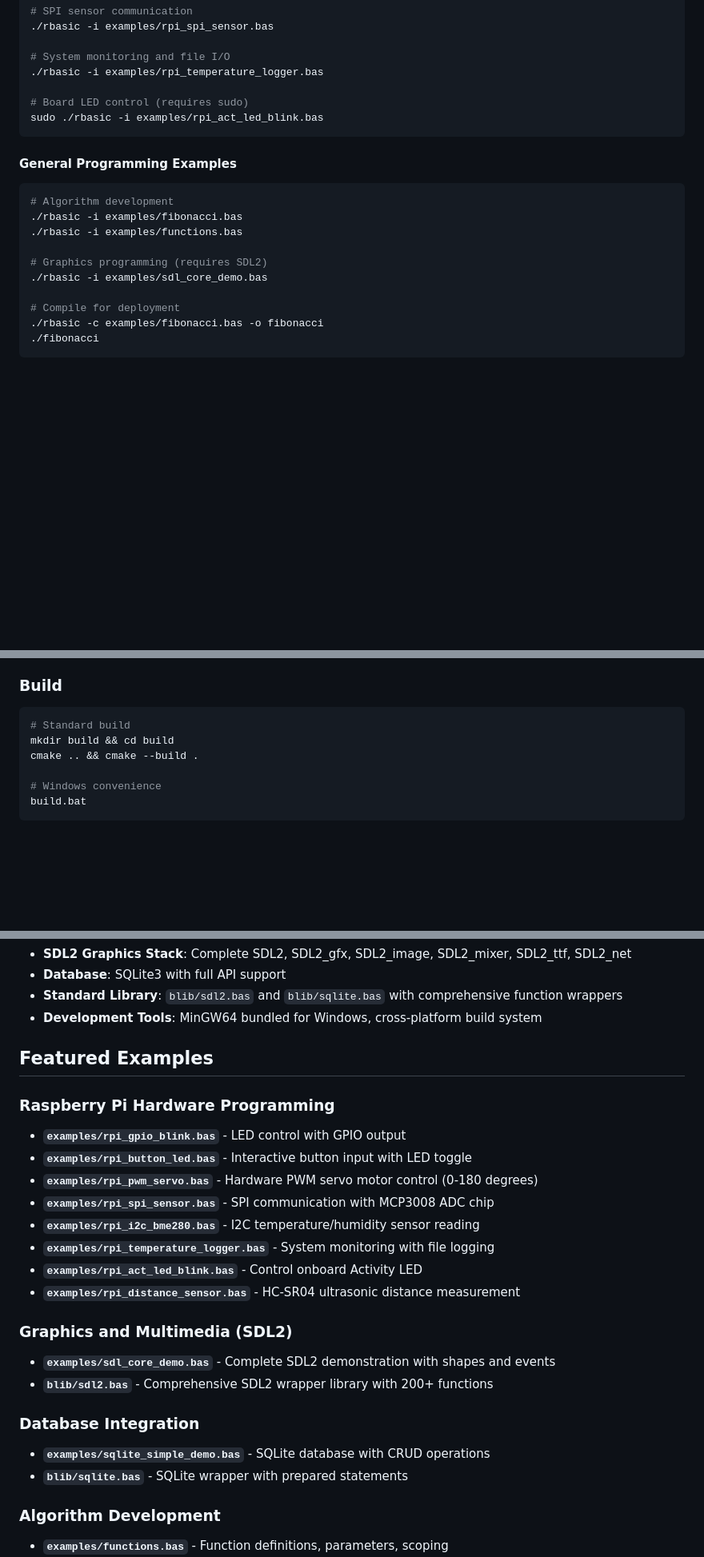
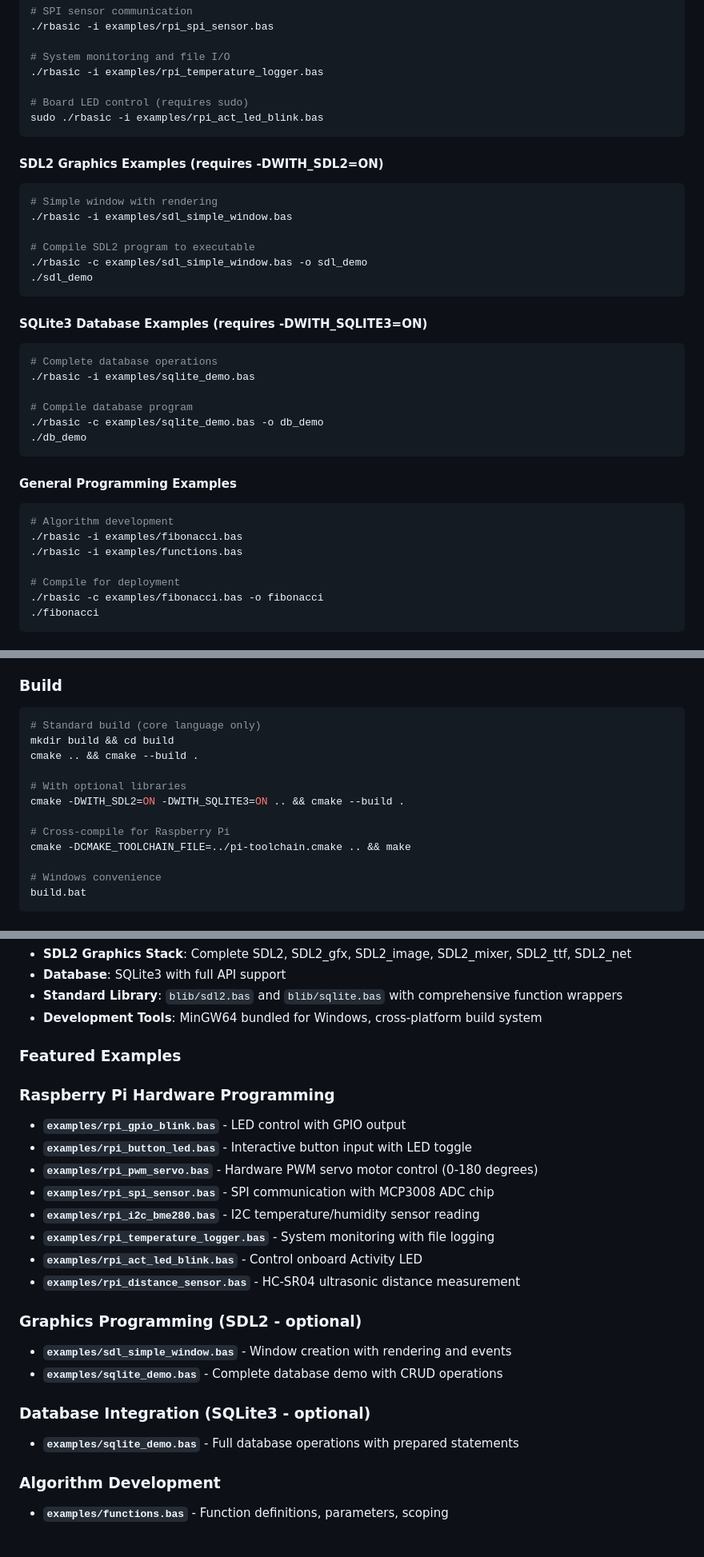
Before and after one commit to daver64/rbasic, a Markdown page: README.md, 3 parts joined by grey strips. Shown: that part at 80% size. GitHub-like rendering; blank space fills up the shorter version.

````diff
--- a/README.md
+++ b/README.md
@@ -129,14 +178,31 @@ cmake .. && cmake --build . --config Release
 sudo ./rbasic -i examples/rpi_act_led_blink.bas
 ```
 
+#### SDL2 Graphics Examples (requires -DWITH_SDL2=ON)
+```bash
+# Simple window with rendering
+./rbasic -i examples/sdl_simple_window.bas
+
+# Compile SDL2 program to executable
+./rbasic -c examples/sdl_simple_window.bas -o sdl_demo
+./sdl_demo
+```
+
+#### SQLite3 Database Examples (requires -DWITH_SQLITE3=ON)
+```bash
+# Complete database operations
+./rbasic -i examples/sqlite_demo.bas
+
+# Compile database program
+./rbasic -c examples/sqlite_demo.bas -o db_demo
+./db_demo
+```
+
 #### General Programming Examples
 ```bash
 # Algorithm development
 ./rbasic -i examples/fibonacci.bas
 ./rbasic -i examples/functions.bas
-
-# Graphics programming (requires SDL2)
-./rbasic -i examples/sdl_core_demo.bas
 
 # Compile for deployment
 ./rbasic -c examples/fibonacci.bas -o fibonacci
@@ -381,9 +447,15 @@ var result = add_numbers(10, 20);
 
 ### Build
 ```bash
-# Standard build
+# Standard build (core language only)
 mkdir build && cd build
 cmake .. && cmake --build .
+
+# With optional libraries
+cmake -DWITH_SDL2=ON -DWITH_SQLITE3=ON .. && cmake --build .
+
+# Cross-compile for Raspberry Pi
+cmake -DCMAKE_TOOLCHAIN_FILE=../pi-toolchain.cmake .. && make
 
 # Windows convenience
 build.bat
@@ -456,7 +533,7 @@ rbasic/
 - **Standard Library**: `blib/sdl2.bas` and `blib/sqlite.bas` with comprehensive function wrappers
 - **Development Tools**: MinGW64 bundled for Windows, cross-platform build system
 
-## Featured Examples
+### Featured Examples
 
 ### Raspberry Pi Hardware Programming
 - **`examples/rpi_gpio_blink.bas`** - LED control with GPIO output
@@ -468,13 +545,12 @@ rbasic/
 - **`examples/rpi_act_led_blink.bas`** - Control onboard Activity LED
 - **`examples/rpi_distance_sensor.bas`** - HC-SR04 ultrasonic distance measurement
 
-### Graphics and Multimedia (SDL2)
-- **`examples/sdl_core_demo.bas`** - Complete SDL2 demonstration with shapes and events
-- **`blib/sdl2.bas`** - Comprehensive SDL2 wrapper library with 200+ functions
+### Graphics Programming (SDL2 - optional)
+- **`examples/sdl_simple_window.bas`** - Window creation with rendering and events
+- **`examples/sqlite_demo.bas`** - Complete database demo with CRUD operations
 
-### Database Integration
-- **`examples/sqlite_simple_demo.bas`** - SQLite database with CRUD operations
-- **`blib/sqlite.bas`** - SQLite wrapper with prepared statements
+### Database Integration (SQLite3 - optional)
+- **`examples/sqlite_demo.bas`** - Full database operations with prepared statements
 
 ### Algorithm Development
 - **`examples/functions.bas`** - Function definitions, parameters, scoping
````
Also changed, not shown: other parts of README.md (+56 -2 lines).
